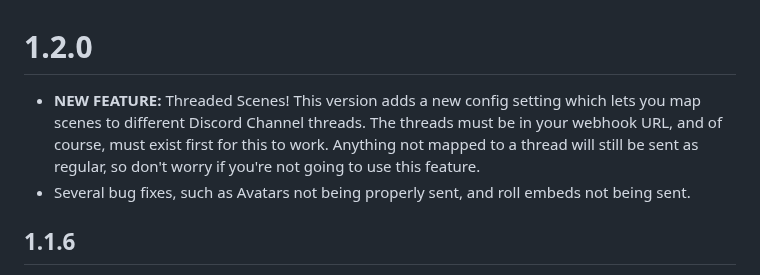
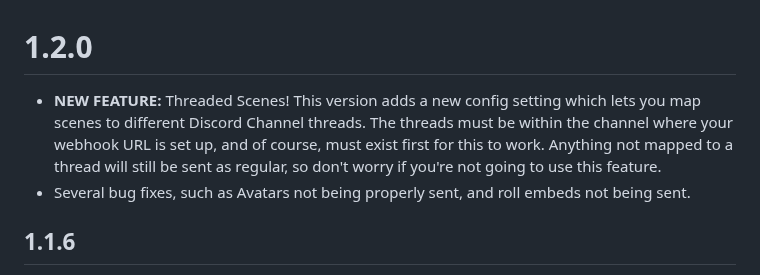
Before and after one commit to therealguy90/foundrytodiscord, a Markdown page: CHANGELOG.md, the part around the change. Drawn GitHub-style.

Commit message:
rephrase

```diff
--- a/CHANGELOG.md
+++ b/CHANGELOG.md
@@ -1,6 +1,6 @@
 # 1.2.0
 
-- **NEW FEATURE:** Threaded Scenes! This version adds a new config setting which lets you map scenes to different Discord Channel threads. The threads must be in your webhook URL, and of course, must exist first for this to work. Anything not mapped to a thread will still be sent as regular, so don't worry if you're not going to use this feature.
+- **NEW FEATURE:** Threaded Scenes! This version adds a new config setting which lets you map scenes to different Discord Channel threads. The threads must be within the channel where your webhook URL is set up, and of course, must exist first for this to work. Anything not mapped to a thread will still be sent as regular, so don't worry if you're not going to use this feature.
 - Several bug fixes, such as Avatars not being properly sent, and roll embeds not being sent.
 
 ## 1.1.6
```
